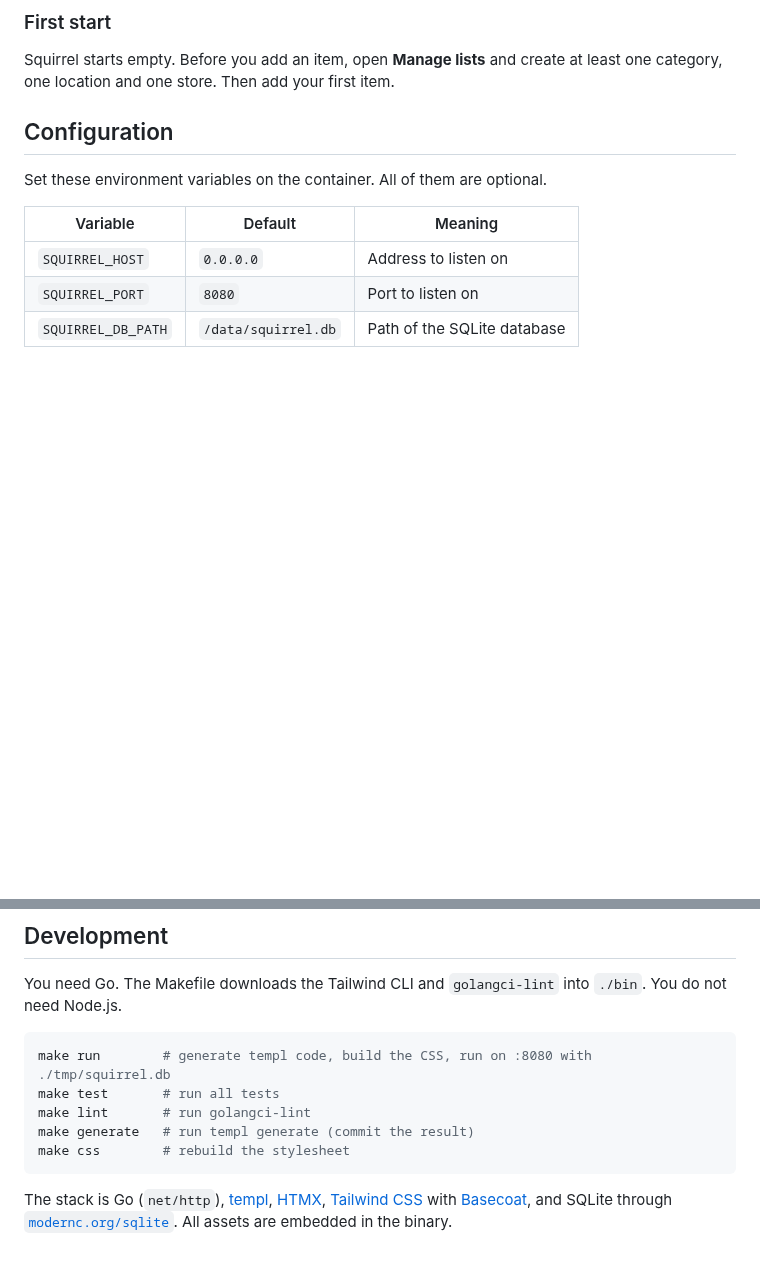
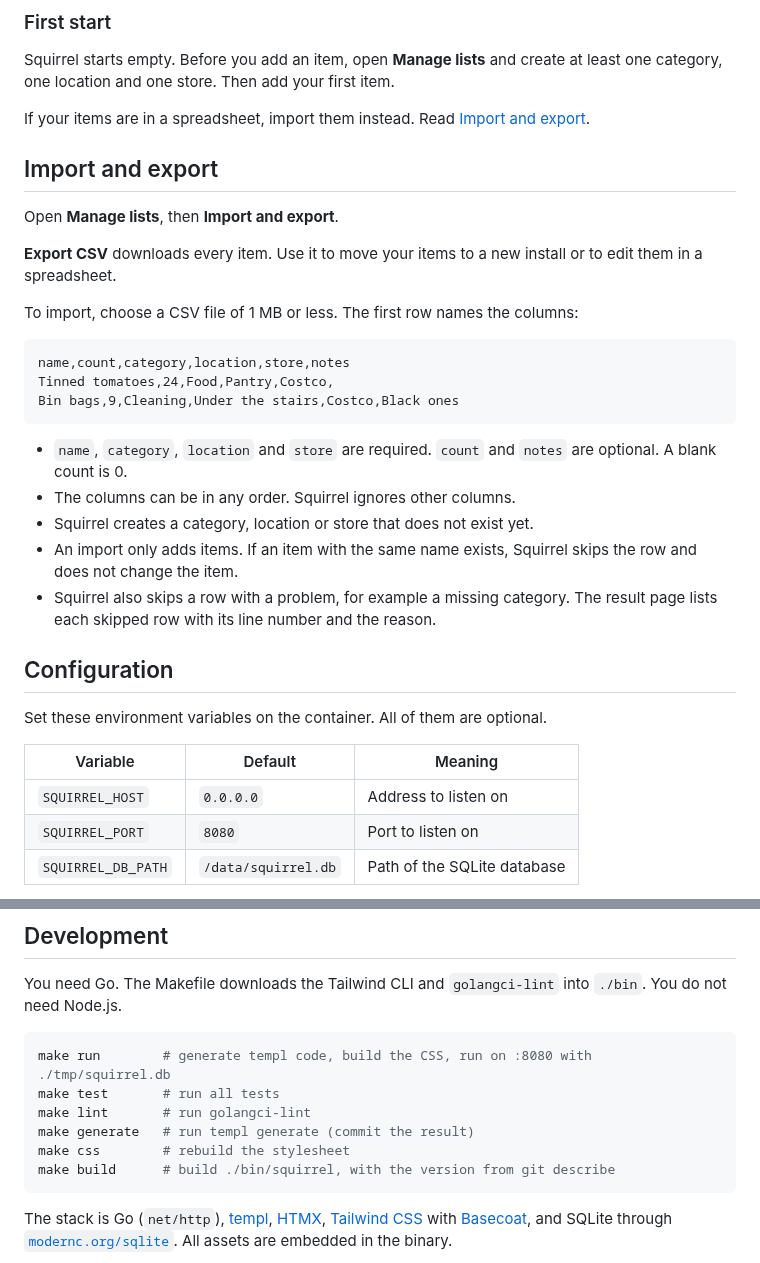
Before and after one commit to andrewmooreio/squirrel, a Markdown page: README.md, 2 parts joined by grey strips. Drawn GitHub-style; blank space fills up the shorter version.

````diff
--- a/README.md
+++ b/README.md
@@ -69,6 +70,28 @@ Open <http://localhost:8080>.
 
 Squirrel starts empty. Before you add an item, open **Manage lists** and create at least one category, one location and one store. Then add your first item.
 
+If your items are in a spreadsheet, import them instead. Read [Import and export](#import-and-export).
+
+## Import and export
+
+Open **Manage lists**, then **Import and export**.
+
+**Export CSV** downloads every item. Use it to move your items to a new install or to edit them in a spreadsheet.
+
+To import, choose a CSV file of 1 MB or less. The first row names the columns:
+
+```csv
+name,count,category,location,store,notes
+Tinned tomatoes,24,Food,Pantry,Costco,
+Bin bags,9,Cleaning,Under the stairs,Costco,Black ones
+```
+
+- `name`, `category`, `location` and `store` are required. `count` and `notes` are optional. A blank count is 0.
+- The columns can be in any order. Squirrel ignores other columns.
+- Squirrel creates a category, location or store that does not exist yet.
+- An import only adds items. If an item with the same name exists, Squirrel skips the row and does not change the item.
+- Squirrel also skips a row with a problem, for example a missing category. The result page lists each skipped row with its line number and the reason.
+
 ## Configuration
 
 Set these environment variables on the container. All of them are optional.
@@ -178,6 +203,7 @@ make test       # run all tests
 make lint       # run golangci-lint
 make generate   # run templ generate (commit the result)
 make css        # rebuild the stylesheet
+make build      # build ./bin/squirrel, with the version from git describe
 ```
 
 The stack is Go (`net/http`), [templ](https://templ.guide), [HTMX](https://htmx.org), [Tailwind CSS](https://tailwindcss.com) with [Basecoat](https://basecoatui.com), and SQLite through [`modernc.org/sqlite`](https://pkg.go.dev/modernc.org/sqlite). All assets are embedded in the binary.
````
Also changed, not shown: other parts of README.md (+7 -4 lines), AGENTS.md (+1 -1 lines), docs/screenshot.png.
